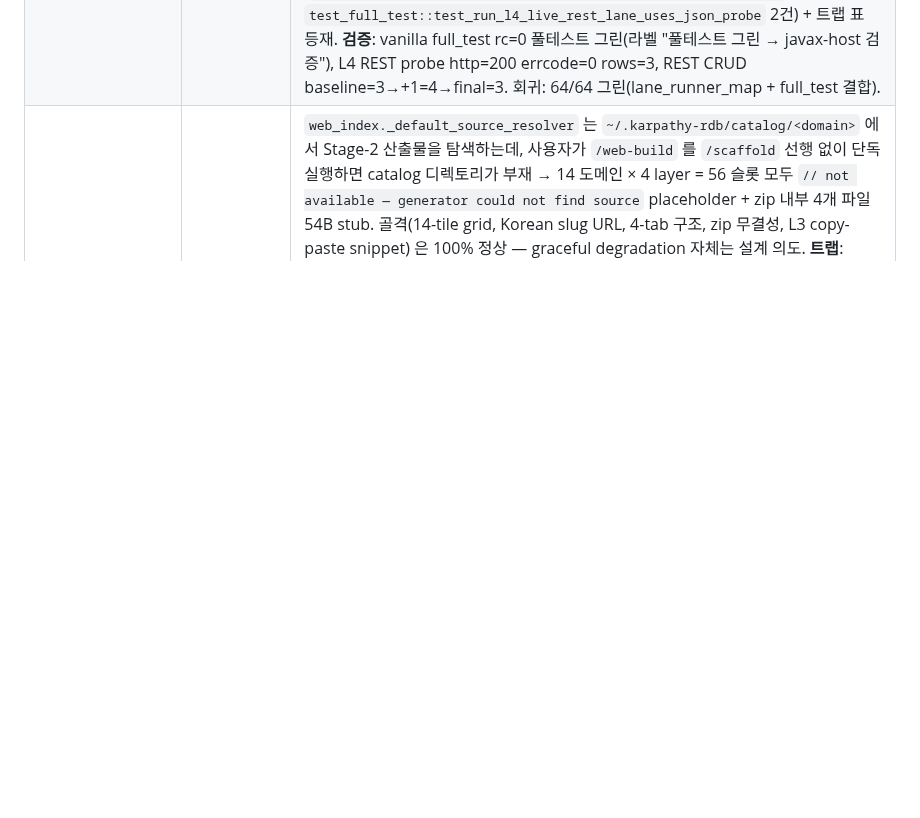
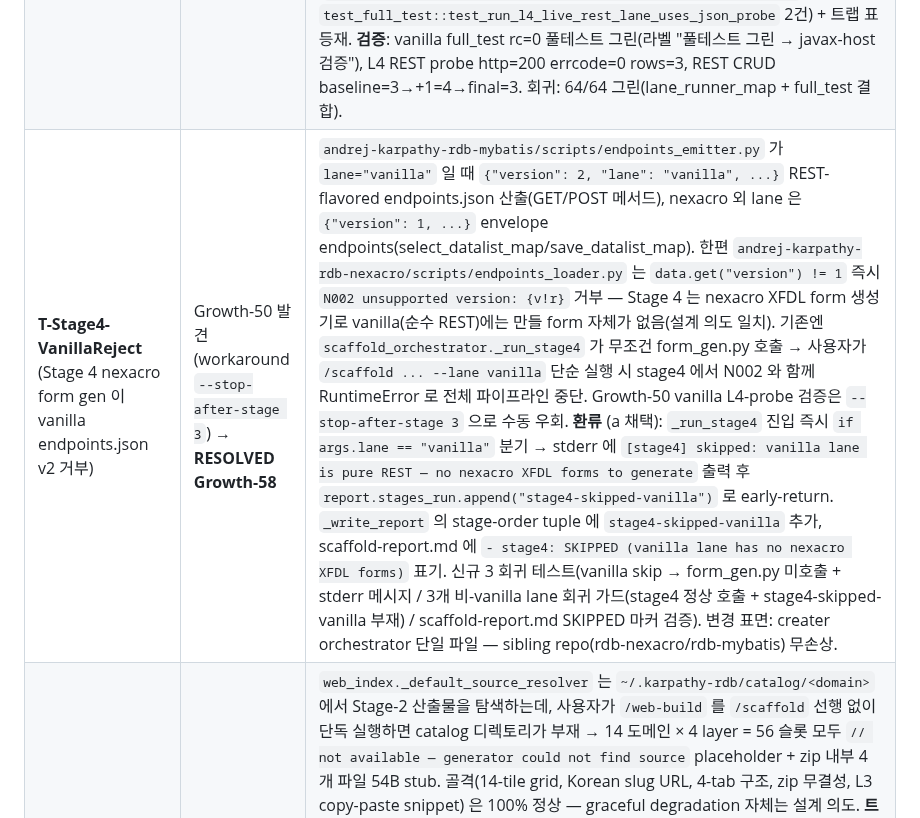
Before and after one commit to JasonMMo/business-fullstack-creater, a Markdown page: learn-log.md, the part around one of its changes. Rendered like a GitHub page; blank space fills up the shorter version.

```diff
--- a/learn-log.md
+++ b/learn-log.md
@@ -117,6 +117,7 @@ YYYY-MM-DD | Growth-N | <kind> | <name> | <domain/lane/dialect> | <한줄요약>
 | **T-NexacroUiaPkg-javax** (nexacro-uiadapter 패키지 변종) | Growth-47 | nexacro-uiadapter 라이브러리는 두 변종: (a) Spring 6 / jakarta.servlet → `com.nexacro.uiadapter.jakarta.core.*` (boot-jdk17-jakarta runner), (b) Spring 5 / javax.servlet → `com.nexacro.uiadapter.spring.core.*` (boot-jdk8-javax runner). 이전엔 mybatis `controller.java.j2` + `service-impl.java.j2` 가 `.jakarta.core.` 하드코딩 → javax runner 빌드 시 `ParamDataSet/NexacroResult/NexacroException/DataSetRowTypeAccessor` symbol-not-found. 환류: `precompute.py`/`codegen.py`/`compile.py` 에 `uia_namespace` 파라미터 추가, 두 템플릿이 `{{ uia_namespace }}.core.*` 사용, `scaffold_cli.py`/`scaffold_orchestrator.py` 가 `--uia-namespace {jakarta|spring}` 노출(기본 jakarta). 회귀: rdb-mybatis 3 신규 테스트(spring variant + jakarta default + invalid value rejection) → 12/12 그린. |
 | **T-Probe-LaneRunner-Mismatch** (scaffold lane vs runner deployment conflation) | Growth-47 발견 → **RESOLVED Growth-48** | `lane_runner_map.lane_probe_kind/url/crud_kind/supports_crud` 가 단일 `lane` 인자만 받아 wire protocol(REST vs envelope)을 결정했는데, 그 lane 은 `full_test.py --lane` 인자(러너 선택)와 동일하게 다뤄짐 → nexacro 스캐폴드를 javax runner 위에 올리면 probe 가 `GET /api/{entity}` 호출(실제는 `POST /uiadapter/{entity}/select_datalist_map.do`). **환류** (A안 채택): 4개 dispatcher 에 `scaffold_lane: str \| None = None` optional override 추가 + `_effective_lane()` helper 가 supplied 시 우선. `live_overlay.discover_scaffold_lane(scaffold_dir)` 가 `scaffold-report.md` 의 `- lane: ` `<name>` ` 라인을 regex 로 읽어 반환(파일/라인 부재 시 None — graceful fallback). `full_test.run_l4_live` 가 probe/CRUD dispatch 전 discover 호출 후 4개 dispatcher 모두에 `scaffold_lane=` 전달. 신규 9 테스트(lane_runner_map 5 + discover_scaffold_lane 4 + full_test wiring 2) → 82/82 그린(workflow suite). |
 | **T-Probe-CtxPath-Missing** (REST probe URL 컨텍스트 경로 누락) | Growth-50 발견 → **RESOLVED Growth-50** | `lane_runner_map.lane_probe_url` REST 분기가 `http://localhost:{port}/api/{entity}` 반환 → nexacroN-fullstack `samples/runners/` 7개 모두 `application.yml` 에 `server.servlet.context-path: /uiadapter` 설정 → 실 endpoint 는 `/uiadapter/api/{entity}`. nexacro envelope URL 은 항상 prefix 동봉(`/uiadapter/{entity}/save_datalist_map.do`)이라 무증상, REST 는 lane(jakarta/javax/vanilla) 모두 404. **숨겨진 이유**: 이전 jakarta/javax 종단검증은 envelope CRUD 로 수행(scaffold lane=nexacro), vanilla 가 첫 순수 REST L4-probe 케이스. **환류**: `lane_probe_url` 한 줄 수정(`/api/{entity}` → `/uiadapter/api/{entity}`) + 2 unit test 갱신(`test_lane_runner_map::test_lane_probe_url_rest_uses_api_path` + `test_full_test::test_run_l4_live_rest_lane_uses_json_probe` 2건) + 트랩 표 등재. **검증**: vanilla full_test rc=0 풀테스트 그린(라벨 "풀테스트 그린 → javax-host 검증"), L4 REST probe http=200 errcode=0 rows=3, REST CRUD baseline=3→+1=4→final=3. 회귀: 64/64 그린(lane_runner_map + full_test 결합). |
+| **T-Stage4-VanillaReject** (Stage 4 nexacro form gen 이 vanilla endpoints.json v2 거부) | Growth-50 발견 (workaround `--stop-after-stage 3`) → **RESOLVED Growth-58** | `andrej-karpathy-rdb-mybatis/scripts/endpoints_emitter.py` 가 `lane="vanilla"` 일 때 `{"version": 2, "lane": "vanilla", ...}` REST-flavored endpoints.json 산출(GET/POST 메서드), nexacro 외 lane 은 `{"version": 1, ...}` envelope endpoints(select_datalist_map/save_datalist_map). 한편 `andrej-karpathy-rdb-nexacro/scripts/endpoints_loader.py` 는 `data.get("version") != 1` 즉시 `N002 unsupported version: {v!r}` 거부 — Stage 4 는 nexacro XFDL form 생성기로 vanilla(순수 REST)에는 만들 form 자체가 없음(설계 의도 일치). 기존엔 `scaffold_orchestrator._run_stage4` 가 무조건 form_gen.py 호출 → 사용자가 `/scaffold ... --lane vanilla` 단순 실행 시 stage4 에서 N002 와 함께 RuntimeError 로 전체 파이프라인 중단. Growth-50 vanilla L4-probe 검증은 `--stop-after-stage 3` 으로 수동 우회. **환류** (a 채택): `_run_stage4` 진입 즉시 `if args.lane == "vanilla"` 분기 → stderr 에 `[stage4] skipped: vanilla lane is pure REST — no nexacro XFDL forms to generate` 출력 후 `report.stages_run.append("stage4-skipped-vanilla")` 로 early-return. `_write_report` 의 stage-order tuple 에 `stage4-skipped-vanilla` 추가, scaffold-report.md 에 `- stage4: SKIPPED (vanilla lane has no nexacro XFDL forms)` 표기. 신규 3 회귀 테스트(vanilla skip → form_gen.py 미호출 + stderr 메시지 / 3개 비-vanilla lane 회귀 가드(stage4 정상 호출 + stage4-skipped-vanilla 부재) / scaffold-report.md SKIPPED 마커 검증). 변경 표면: creater orchestrator 단일 파일 — sibling repo(rdb-nexacro/rdb-mybatis) 무손상. |
 | **T-Web-EmptyPortal** (Web v0 portal 56 슬롯 placeholder fallback) | Growth-56 발견 → **RESOLVED Growth-57** | `web_index._default_source_resolver` 는 `~/.karpathy-rdb/catalog/<domain>` 에서 Stage-2 산출물을 탐색하는데, 사용자가 `/web-build` 를 `/scaffold` 선행 없이 단독 실행하면 catalog 디렉토리가 부재 → 14 도메인 × 4 layer = 56 슬롯 모두 `// not available — generator could not find source` placeholder + zip 내부 4개 파일 54B stub. 골격(14-tile grid, Korean slug URL, 4-tab 구조, zip 무결성, L3 copy-paste snippet) 은 100% 정상 — graceful degradation 자체는 설계 의도. **트랩**: portal 첫인상이 "14 도메인 광고 → 노출 자산 0" 으로 빈약. **환류** (b+a 동시 적용): (b) `web_index._format_placeholder(slug, fname)` 가 layer label(Stage 2/3 출처) + `run /scaffold {slug} first to populate` + `~/.karpathy-rdb/catalog/{slug}/` 경로를 본문에 inline 임베드, (a) `BuildResult` 에 `placeholder_slots`/`total_slots`/`catalog_root_missing` 필드 + `main()` 종료 직전 `⚠ EMPTY-PORTAL: N/M preview slots filled with placeholder (no catalog found at ~/.karpathy-rdb/catalog/). Run /scaffold <domain> first...` CLI 배너. **추가 수정**: `build(docs_root, learn_log_path)` 키워드 디폴트가 def-time 바인딩 → 테스트 monkeypatch 무효 → `Optional[Path] = None` 으로 변경 후 함수 본문에서 call-time 해석(Growth-52 lesson 재적용). 회귀: 5 신규 테스트(`_format_placeholder` 2 + `BuildResult` 슬롯 집계 1 + `catalog_root_missing` 1 + CLI 배너 stderr 1) → workflow 12/12 + 전체 425/425 그린. |
 
 ---
```
Also changed, not shown: other parts of learn-log.md (+2 -1 lines).
